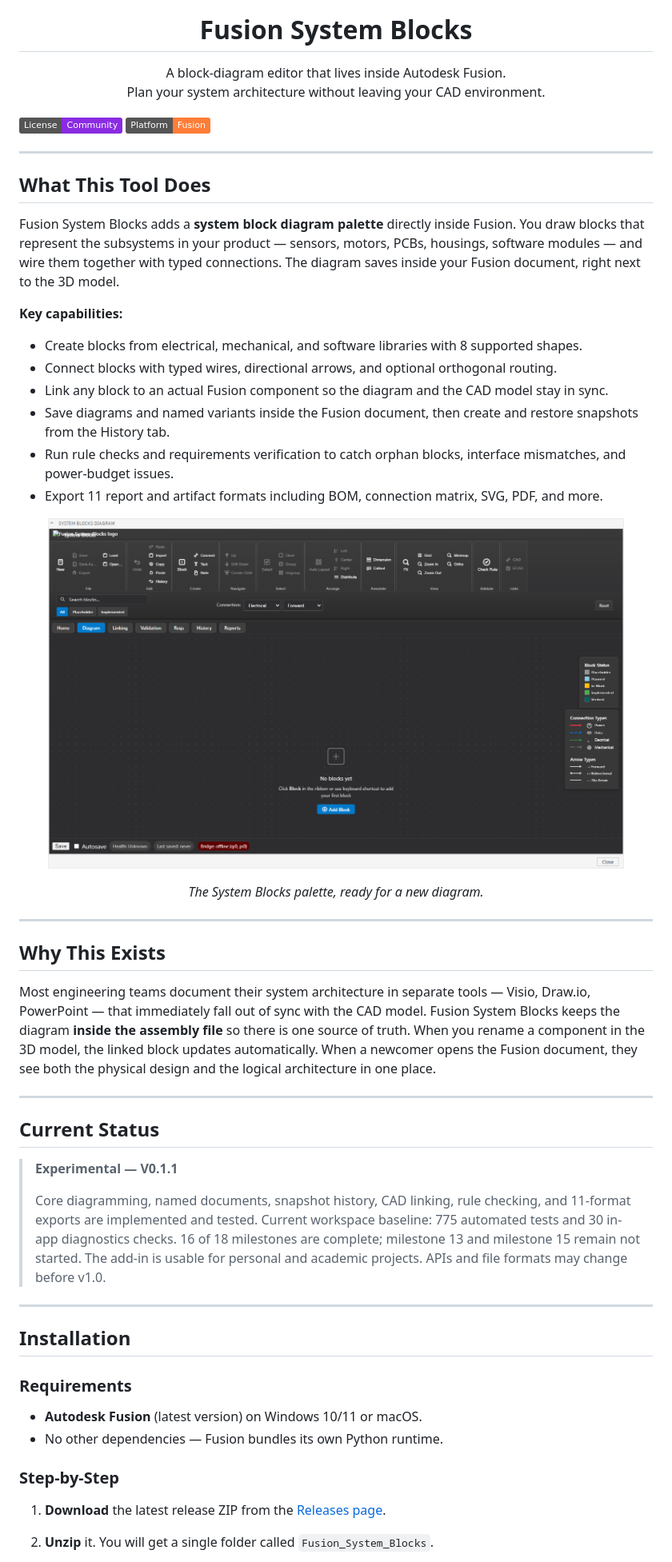
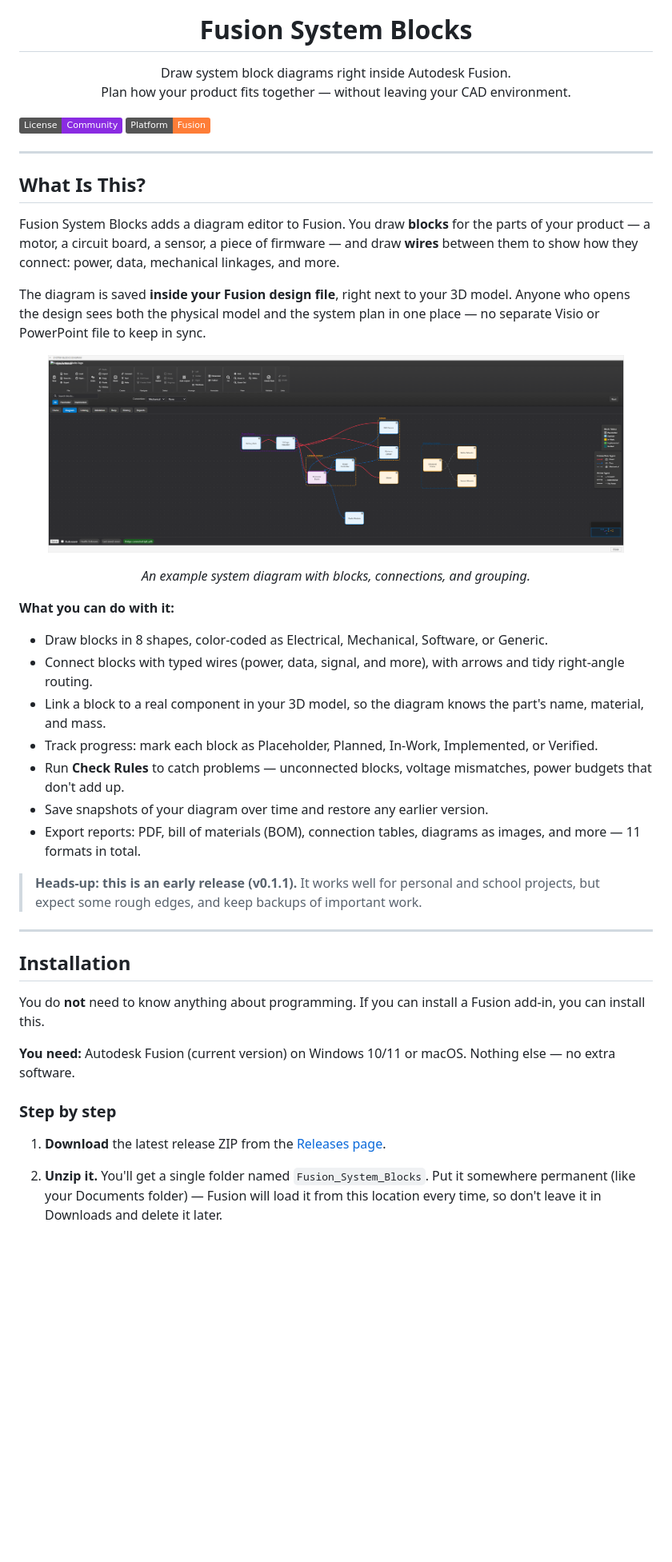
Before and after one commit to zcohen-nerd/Fusion_System_Blocks, a Markdown page: README.md, the part around one of its changes. Shown at 80% size. Rendered like a GitHub page; badges without logos; blank space fills up the shorter version.

```diff
--- a/README.md
+++ b/README.md
@@ -5,8 +5,8 @@
 <h1 align="center">Fusion System Blocks</h1>
 
 <p align="center">
-  A block-diagram editor that lives inside Autodesk Fusion.<br>
-  Plan your system architecture without leaving your CAD environment.
+  Draw system block diagrams right inside Autodesk Fusion.<br>
+  Plan how your product fits together — without leaving your CAD environment.
 </p>
 
 <p align="center">
@@ -18,60 +18,43 @@
 
 ---
 
-## What This Tool Does
+## What Is This?
 
-Fusion System Blocks adds a **system block diagram palette** directly inside Fusion. You draw blocks that represent the subsystems in your product — sensors, motors, PCBs, housings, software modules — and wire them together with typed connections. The diagram saves inside your Fusion document, right next to the 3D model.
+Fusion System Blocks adds a diagram editor to Fusion. You draw **blocks** for the parts of your product — a motor, a circuit board, a sensor, a piece of firmware — and draw **wires** between them to show how they connect: power, data, mechanical linkages, and more.
 
-**Key capabilities:**
-
-- Create blocks from electrical, mechanical, and software libraries with 8
-  supported shapes.
-- Connect blocks with typed wires, directional arrows, and optional
-  orthogonal routing.
-- Link any block to an actual Fusion component so the diagram and the CAD model stay in sync.
-- Save diagrams and named variants inside the Fusion document, then create and
-  restore snapshots from the History tab.
-- Run rule checks and requirements verification to catch orphan blocks,
-  interface mismatches, and power-budget issues.
-- Export 11 report and artifact formats including BOM, connection matrix, SVG,
-  PDF, and more.
+The diagram is saved **inside your Fusion design file**, right next to your 3D model. Anyone who opens the design sees both the physical model and the system plan in one place — no separate Visio or PowerPoint file to keep in sync.
 
 <p align="center">
-  <img src="docs/Images/Blank%20Canvas.png" alt="Blank canvas – the diagram palette as it appears when first opened" width="720" />
+  <img src="docs/Images/System%20Diagram.png" alt="A system diagram built in Fusion System Blocks" width="720" />
 </p>
-<p align="center"><em>The System Blocks palette, ready for a new diagram.</em></p>
+<p align="center"><em>An example system diagram with blocks, connections, and grouping.</em></p>
 
----
+**What you can do with it:**
 
-## Why This Exists
+- Draw blocks in 8 shapes, color-coded as Electrical, Mechanical, Software, or Generic.
+- Connect blocks with typed wires (power, data, signal, and more), with arrows and tidy right-angle routing.
+- Link a block to a real component in your 3D model, so the diagram knows the part's name, material, and mass.
+- Track progress: mark each block as Placeholder, Planned, In-Work, Implemented, or Verified.
+- Run **Check Rules** to catch problems — unconnected blocks, voltage mismatches, power budgets that don't add up.
+- Save snapshots of your diagram over time and restore any earlier version.
+- Export reports: PDF, bill of materials (BOM), connection tables, diagrams as images, and more — 11 formats in total.
 
-Most engineering teams document their system architecture in separate tools — Visio, Draw.io, PowerPoint — that immediately fall out of sync with the CAD model. Fusion System Blocks keeps the diagram **inside the assembly file** so there is one source of truth. When you rename a component in the 3D model, the linked block updates automatically. When a newcomer opens the Fusion document, they see both the physical design and the logical architecture in one place.
-
----
-
-## Current Status
-
-> **Experimental — V0.1.1**
->
-> Core diagramming, named documents, snapshot history, CAD linking, rule
-> checking, and 11-format exports are implemented and tested. Current
-> workspace baseline: 775 automated tests and 30 in-app diagnostics checks.
-> 16 of 18 milestones are complete; milestone 13 and milestone 15 remain not
-> started. The add-in is usable for personal and academic projects. APIs and
-> file formats may change before v1.0.
+> **Heads-up: this is an early release (v0.1.1).** It works well for personal and school projects, but expect some rough edges, and keep backups of important work.
 
 ---
 
 ## Installation
 
-### Requirements
+You do **not** need to know anything about programming. If you can install a Fusion add-in, you can install this.
 
-- **Autodesk Fusion** (latest version) on Windows 10/11 or macOS.
-- No other dependencies — Fusion bundles its own Python runtime.
+**You need:** Autodesk Fusion (current version) on Windows 10/11 or macOS. Nothing else — no extra software.
 
-### Step-by-Step
+### Step by step
 
-1. **Download** the latest release ZIP from the [Releases page](https://github.com/zcohen-nerd/Fusion_System_Blocks/releases).
+1. **Download** the latest release ZIP from the
+   [Releases page](https://github.com/zcohen-nerd/Fusion_System_Blocks/releases).
 
-2. **Unzip** it. You will get a single folder called `Fusion_System_Blocks`.
+2. **Unzip it.** You'll get a single folder named `Fusion_System_Blocks`.
+   Put it somewhere permanent (like your Documents folder) — Fusion will load it from
+   this location every time, so don't leave it in Downloads and delete it later.
 
```
Also changed, not shown: other parts of README.md (+145 -53 lines).
